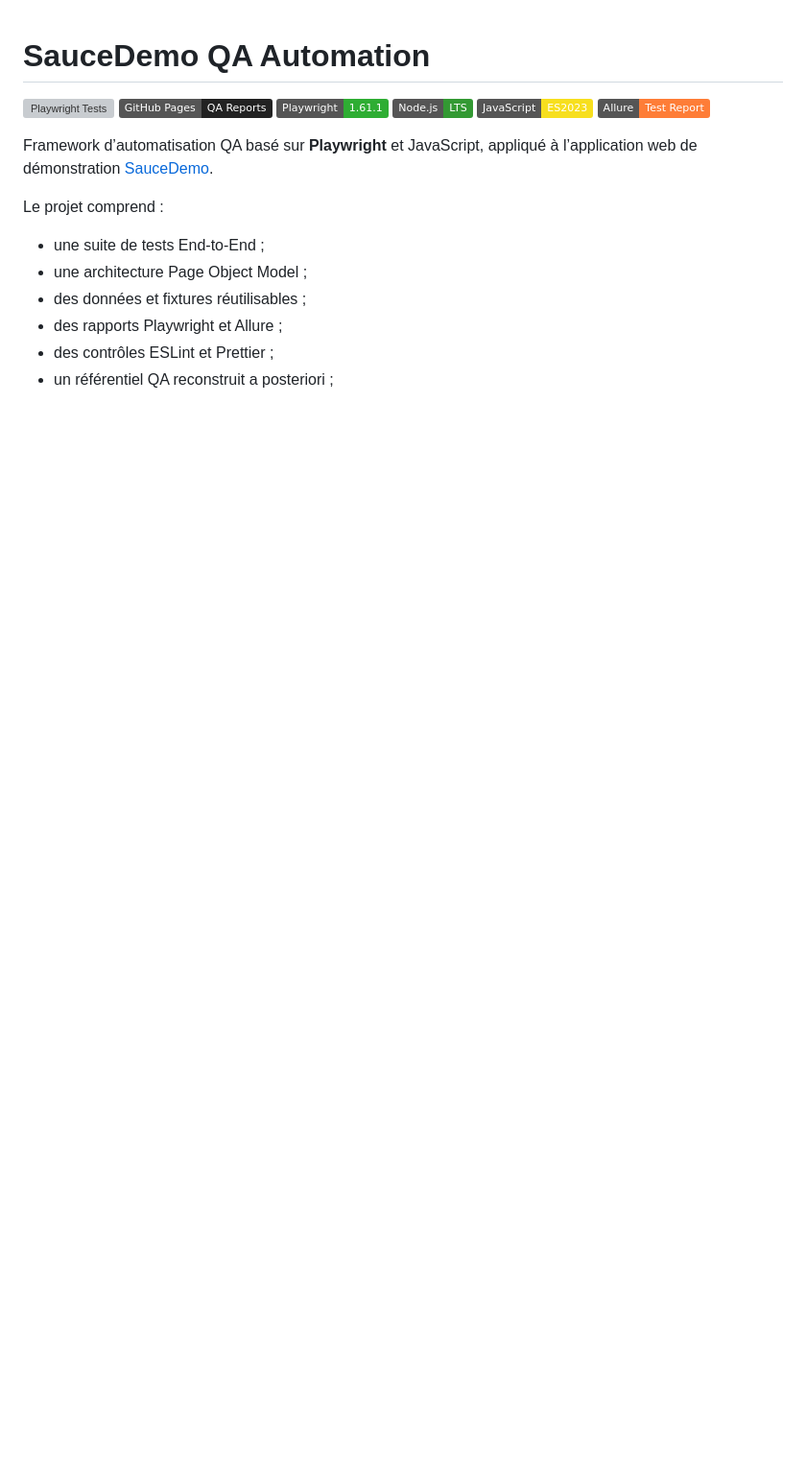
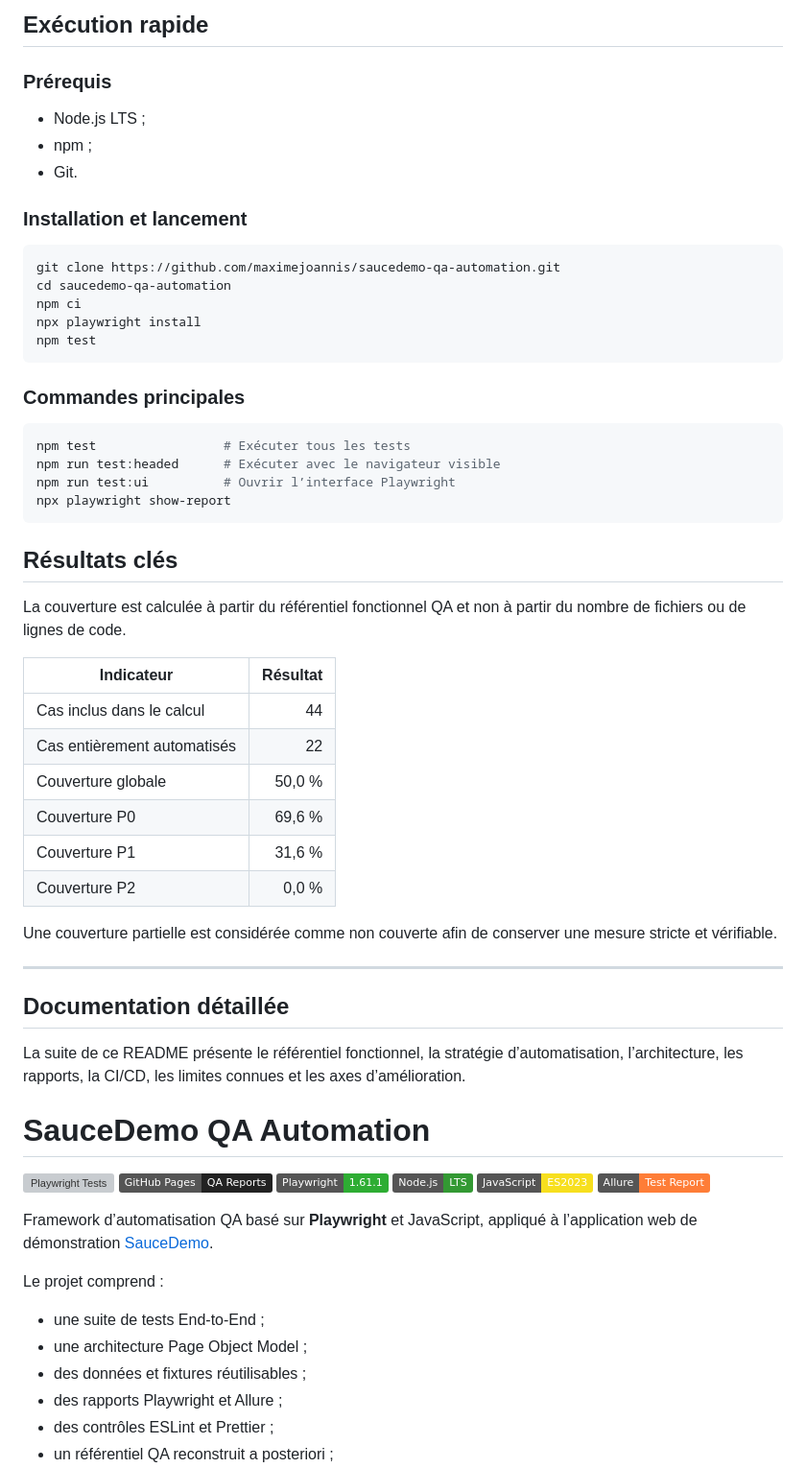
Before and after one commit to maximejoannis/saucedemo-qa-automation, a Markdown page: README.md, the part around one of its changes. Shown at 96% size. Rendered like a GitHub page; badges without logos; blank space fills up the shorter version; grey boxes are pictures that could not be loaded.

````diff
--- a/README.md
+++ b/README.md
@@ -1,3 +53,51 @@
+## Exécution rapide
+
+### Prérequis
+
+* Node.js LTS ;
+* npm ;
+* Git.
+
+### Installation et lancement
+
+```bash
+git clone https://github.com/maximejoannis/saucedemo-qa-automation.git
+cd saucedemo-qa-automation
+npm ci
+npx playwright install
+npm test
+```
+
+### Commandes principales
+
+```bash
+npm test                 # Exécuter tous les tests
+npm run test:headed      # Exécuter avec le navigateur visible
+npm run test:ui          # Ouvrir l’interface Playwright
+npx playwright show-report
+```
+
+## Résultats clés
+
+La couverture est calculée à partir du référentiel fonctionnel QA et non à partir du nombre de fichiers ou de lignes de code.
+
+| Indicateur                  | Résultat |
+| --------------------------- | -------: |
+| Cas inclus dans le calcul   |       44 |
+| Cas entièrement automatisés |       22 |
+| Couverture globale          |   50,0 % |
+| Couverture P0               |   69,6 % |
+| Couverture P1               |   31,6 % |
+| Couverture P2               |    0,0 % |
+
+Une couverture partielle est considérée comme non couverte afin de conserver une mesure stricte et vérifiable.
+
+---
+
+## Documentation détaillée
+
+La suite de ce README présente le référentiel fonctionnel, la stratégie d’automatisation, l’architecture, les rapports, la CI/CD, les limites connues et les axes d’amélioration.
+
 # SauceDemo QA Automation
 
 [![Playwright Tests](https://github.com/maximejoannis/saucedemo-qa-automation/actions/workflows/playwright.yml/badge.svg?branch=main&event=push)](https://github.com/maximejoannis/saucedemo-qa-automation/actions/workflows/playwright.yml?query=branch%3Amain+event%3Apush)
````
Also changed, not shown: other parts of README.md (+52 -0 lines).
